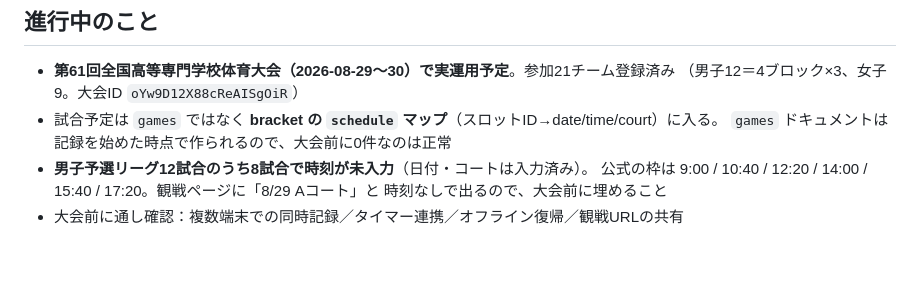
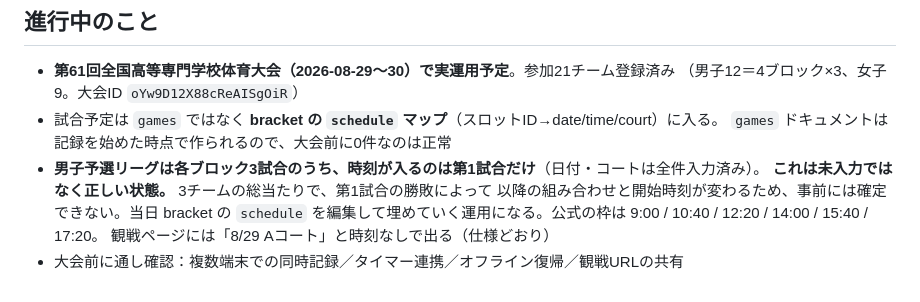
Before and after one commit to YosukeSato827/basketball-scoresheet, a Markdown page: CLAUDE.md, the part around the change. Rendered like a GitHub page; blank space fills up the shorter version.

Commit message:
Docs: blank league times are correct, not a gap to fill before the tournament
Each men's block is a 3-team round robin where the first match decides the
pairings and start times of the other two, so only match 1 can be scheduled in
advance. Recorded as intended behaviour, with the note that the schedule map
gets filled in on the day.

Co-Authored-By: Claude Opus 5 <noreply@anthropic.com>

```diff
--- a/CLAUDE.md
+++ b/CLAUDE.md
@@ -97,7 +97,9 @@ curl -s -X DELETE "$B/score_sheets%2Fxxx%2Fy.jpg"  # 403 なら匿名の書き
   （男子12＝4ブロック×3、女子9。大会ID `oYw9D12X88cReAISgOiR`）
 - 試合予定は `games` ではなく **bracket の `schedule` マップ**（スロットID→date/time/court）に入る。
   `games` ドキュメントは記録を始めた時点で作られるので、大会前に0件なのは正常
-- **男子予選リーグ12試合のうち8試合で時刻が未入力**（日付・コートは入力済み）。
-  公式の枠は 9:00 / 10:40 / 12:20 / 14:00 / 15:40 / 17:20。観戦ページに「8/29 Aコート」と
-  時刻なしで出るので、大会前に埋めること
+- **男子予選リーグは各ブロック3試合のうち、時刻が入るのは第1試合だけ**（日付・コートは全件入力済み）。
+  **これは未入力ではなく正しい状態。** 3チームの総当たりで、第1試合の勝敗によって
+  以降の組み合わせと開始時刻が変わるため、事前には確定できない。当日 bracket の
+  `schedule` を編集して埋めていく運用になる。公式の枠は 9:00 / 10:40 / 12:20 / 14:00 / 15:40 / 17:20。
+  観戦ページには「8/29 Aコート」と時刻なしで出る（仕様どおり）
 - 大会前に通し確認：複数端末での同時記録／タイマー連携／オフライン復帰／観戦URLの共有
```
